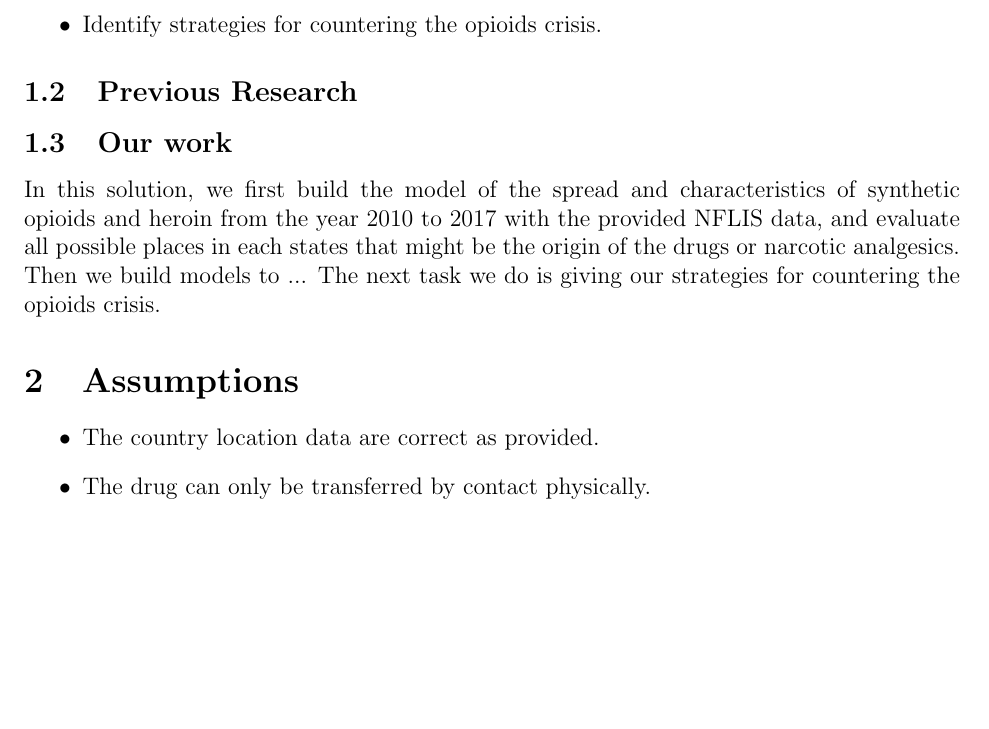
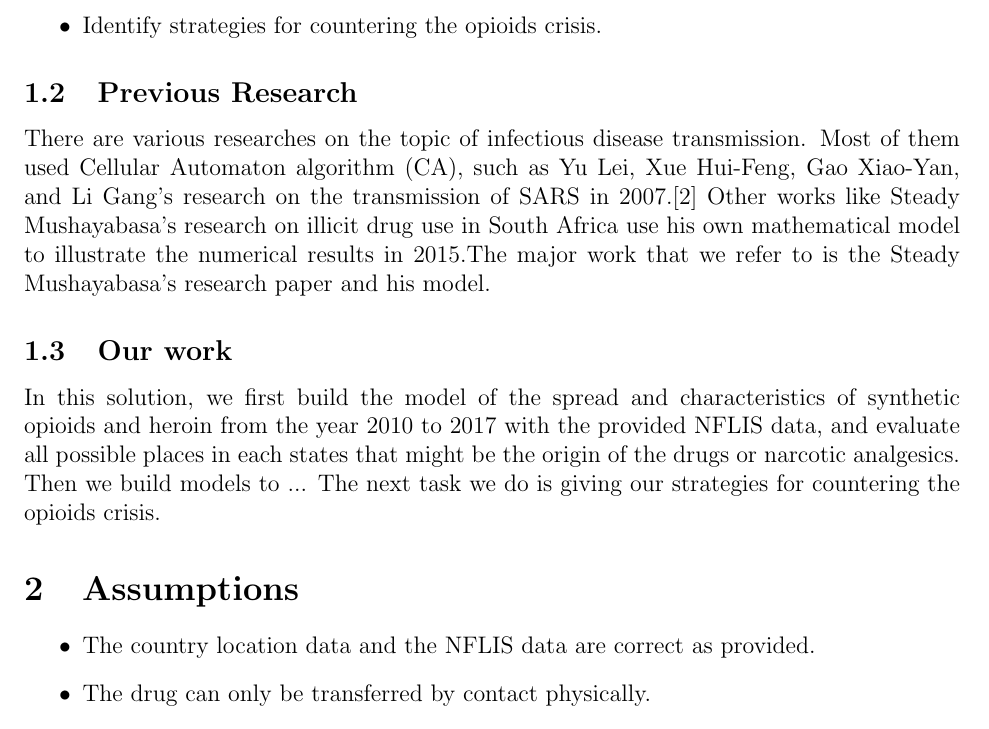
Before and after one commit to QiSunny/MCM-Problem-C, a LaTeX document (main.tex): part of page 2 of 3, cut so that both start at the same text, the shorter picture padded with empty space. Compiled offline with pdfLaTeX.

Commit message:
01/26 16:09 - some changes to previous work

```diff
--- a/main.tex
+++ b/main.tex
@@ -132,6 +132,8 @@ The United States is facing a national wide problem of increasing use of synthet
 
 
 \subsection{Previous Research}
+There are various researches on the topic of infectious disease transmission. Most of them used Cellular Automaton algorithm (CA), such as Yu Lei, Xue Hui-Feng, Gao Xiao-Yan, and Li Gang's research on the transmission of SARS in 2007.[2] Other works like Steady Mushayabasa's research on illicit drug use in South Africa use his own mathematical model to illustrate the numerical results in 2015.%NEED MORE WORK ON THIS
+The major work that we refer to is the Steady Mushayabasa's research paper and his model.
 
 \subsection{Our work}
 In this solution, we first build the model of the spread and characteristics of synthetic opioids and heroin from the year 2010 to 2017 with the provided NFLIS data, and evaluate all possible places in each states that might be the origin of the drugs or narcotic analgesics. Then we build models to ...
@@ -151,7 +153,7 @@ The next task we do is giving our strategies for countering the opioids crisis.
 \section{Assumptions}
 
 \begin{itemize}
-    \item The country location data are correct as provided.
+    \item The country location data and the NFLIS data are correct as provided.
 
     \item The drug can only be transferred by contact physically.
 
```
